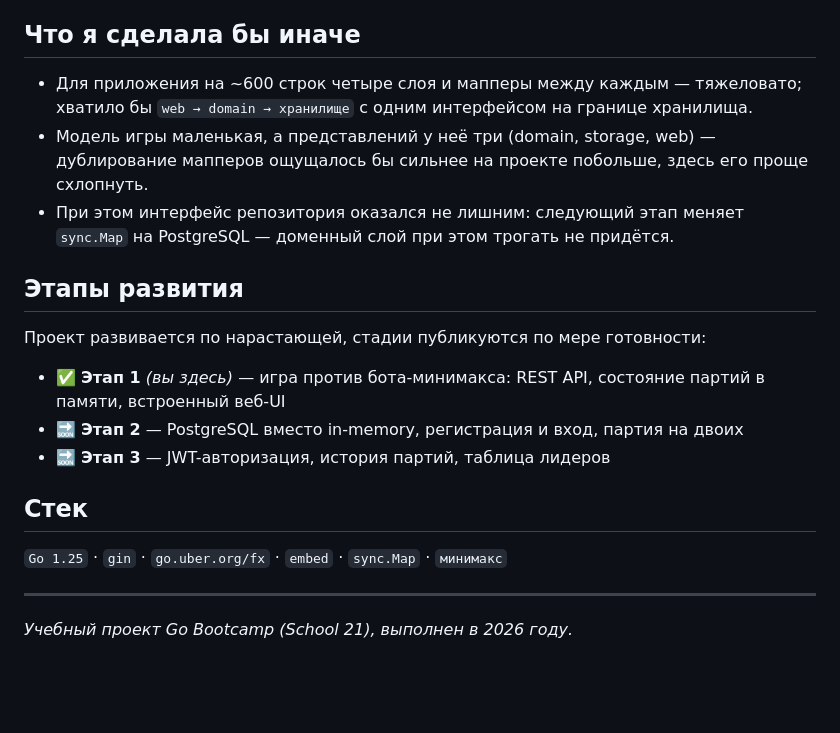
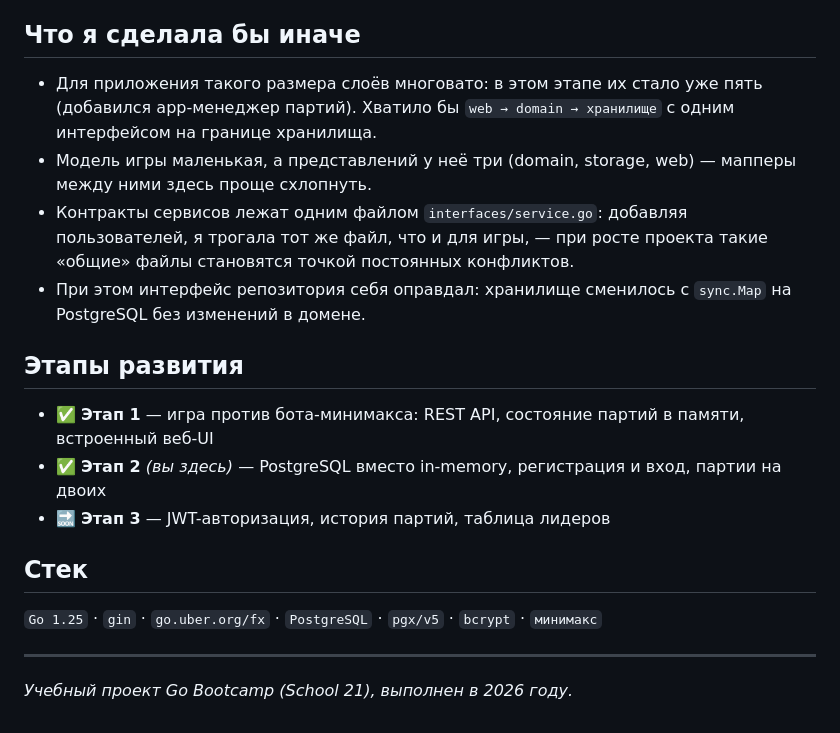
Before and after one commit to il-mira7/go-tic-tac-toe, a Markdown page: README.md, the part around one of its changes. GitHub-like rendering; blank space fills up the shorter version.

```diff
--- a/README.md
+++ b/README.md
@@ -40,20 +55,19 @@ src/
 ## Что я сделала бы иначе
 
-- Для приложения на ~600 строк четыре слоя и мапперы между каждым — тяжеловато; хватило бы `web → domain → хранилище` с одним интерфейсом на границе хранилища.
-- Модель игры маленькая, а представлений у неё три (domain, storage, web) — дублирование мапперов ощущалось бы сильнее на проекте побольше, здесь его проще схлопнуть.
-- При этом интерфейс репозитория оказался не лишним: следующий этап меняет `sync.Map` на PostgreSQL — доменный слой при этом трогать не придётся.
+- Для приложения такого размера слоёв многовато: в этом этапе их стало уже пять (добавился app-менеджер партий). Хватило бы `web → domain → хранилище` с одним интерфейсом на границе хранилища.
+- Модель игры маленькая, а представлений у неё три (domain, storage, web) — мапперы между ними здесь проще схлопнуть.
+- Контракты сервисов лежат одним файлом `interfaces/service.go`: добавляя пользователей, я трогала тот же файл, что и для игры, — при росте проекта такие «общие» файлы становятся точкой постоянных конфликтов.
+- При этом интерфейс репозитория себя оправдал: хранилище сменилось с `sync.Map` на PostgreSQL без изменений в домене.
 
 ## Этапы развития
 
-Проект развивается по нарастающей, стадии публикуются по мере готовности:
-
-- ✅ **Этап 1** *(вы здесь)* — игра против бота-минимакса: REST API, состояние партий в памяти, встроенный веб-UI
-- 🔜 **Этап 2** — PostgreSQL вместо in-memory, регистрация и вход, партия на двоих
+- ✅ **Этап 1** — игра против бота-минимакса: REST API, состояние партий в памяти, встроенный веб-UI
+- ✅ **Этап 2** *(вы здесь)* — PostgreSQL вместо in-memory, регистрация и вход, партии на двоих
 - 🔜 **Этап 3** — JWT-авторизация, история партий, таблица лидеров
 
 ## Стек
 
-`Go 1.25` · `gin` · `go.uber.org/fx` · `embed` · `sync.Map` · `минимакс`
+`Go 1.25` · `gin` · `go.uber.org/fx` · `PostgreSQL` · `pgx/v5` · `bcrypt` · `минимакс`
 
 ---
 
```
Also changed, not shown: other parts of README.md (+25 -10 lines).
